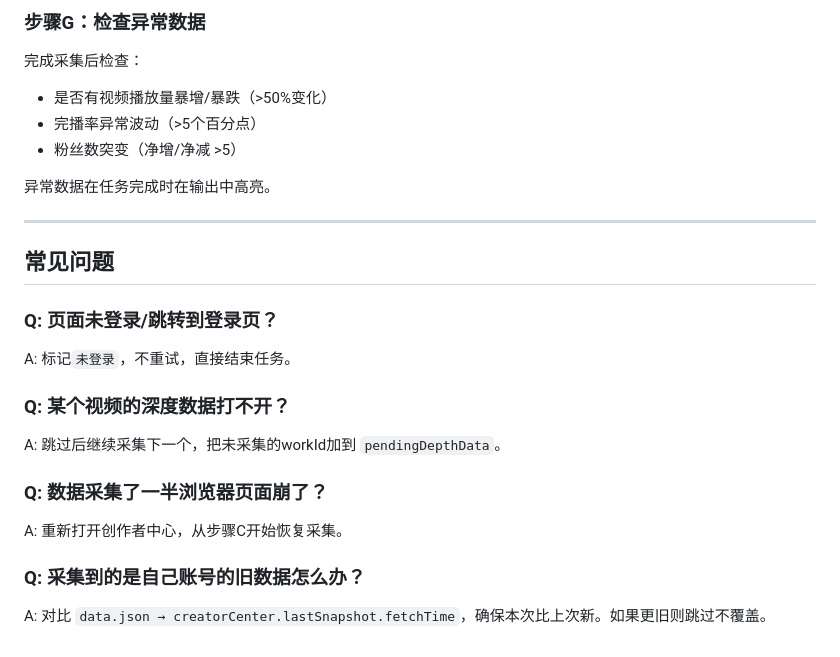
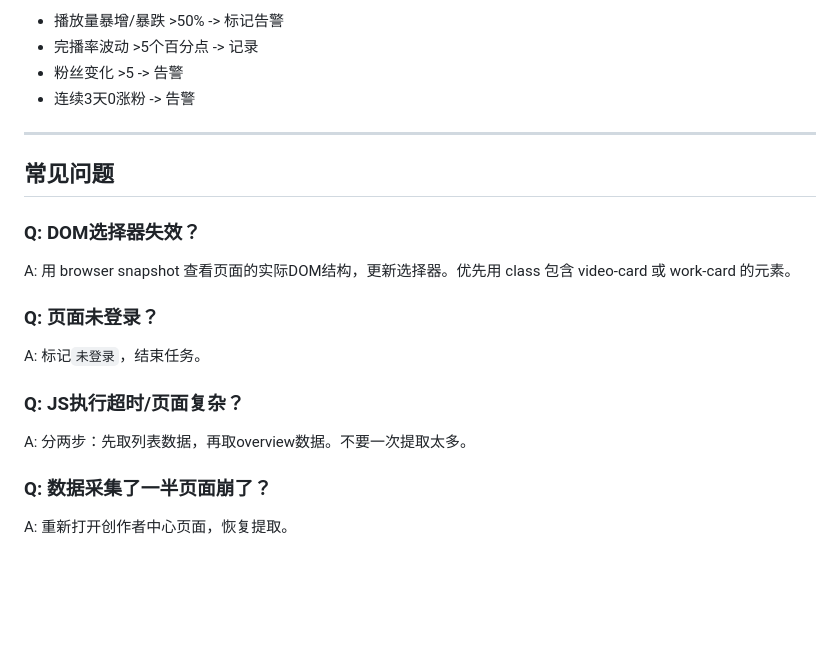
Before and after one commit to sunlifengandsunzinan/Muti.AI-agent-content-generation, a Markdown page: skills/douyin-创作者中心/SKILL.md, the part around one of its changes. Drawn GitHub-style; blank space fills up the shorter version.

```diff
--- a/skills/douyin-创作者中心/SKILL.md
+++ b/skills/douyin-创作者中心/SKILL.md
@@ -160,25 +138,21 @@ https://creator.douyin.com/creator-micro/home
 
-### 步骤G：检查异常数据
-
-完成采集后检查：
-- 是否有视频播放量暴增/暴跌（>50%变化）
-- 完播率异常波动（>5个百分点）
-- 粉丝数突变（净增/净减 >5）
-
-异常数据在任务完成时在输出中高亮。
+- 播放量暴增/暴跌 >50% -> 标记告警
+- 完播率波动 >5个百分点 -> 记录
+- 粉丝变化 >5 -> 告警
+- 连续3天0涨粉 -> 告警
 
 ---
 
 ## 常见问题
 
-### Q: 页面未登录/跳转到登录页？
-A: 标记`未登录`，不重试，直接结束任务。
+### Q: DOM选择器失效？
+A: 用 browser snapshot 查看页面的实际DOM结构，更新选择器。优先用 class 包含 video-card 或 work-card 的元素。
 
-### Q: 某个视频的深度数据打不开？
-A: 跳过后继续采集下一个，把未采集的workId加到 `pendingDepthData`。
+### Q: 页面未登录？
+A: 标记`未登录`，结束任务。
 
-### Q: 数据采集了一半浏览器页面崩了？
-A: 重新打开创作者中心，从步骤C开始恢复采集。
+### Q: JS执行超时/页面复杂？
+A: 分两步：先取列表数据，再取overview数据。不要一次提取太多。
 
-### Q: 采集到的是自己账号的旧数据怎么办？
-A: 对比 `data.json → creatorCenter.lastSnapshot.fetchTime`，确保本次比上次新。如果更旧则跳过不覆盖。
+### Q: 数据采集了一半页面崩了？
+A: 重新打开创作者中心页面，恢复提取。
```
Also changed, not shown: other parts of skills/douyin-创作者中心/SKILL.md (+85 -107 lines).
